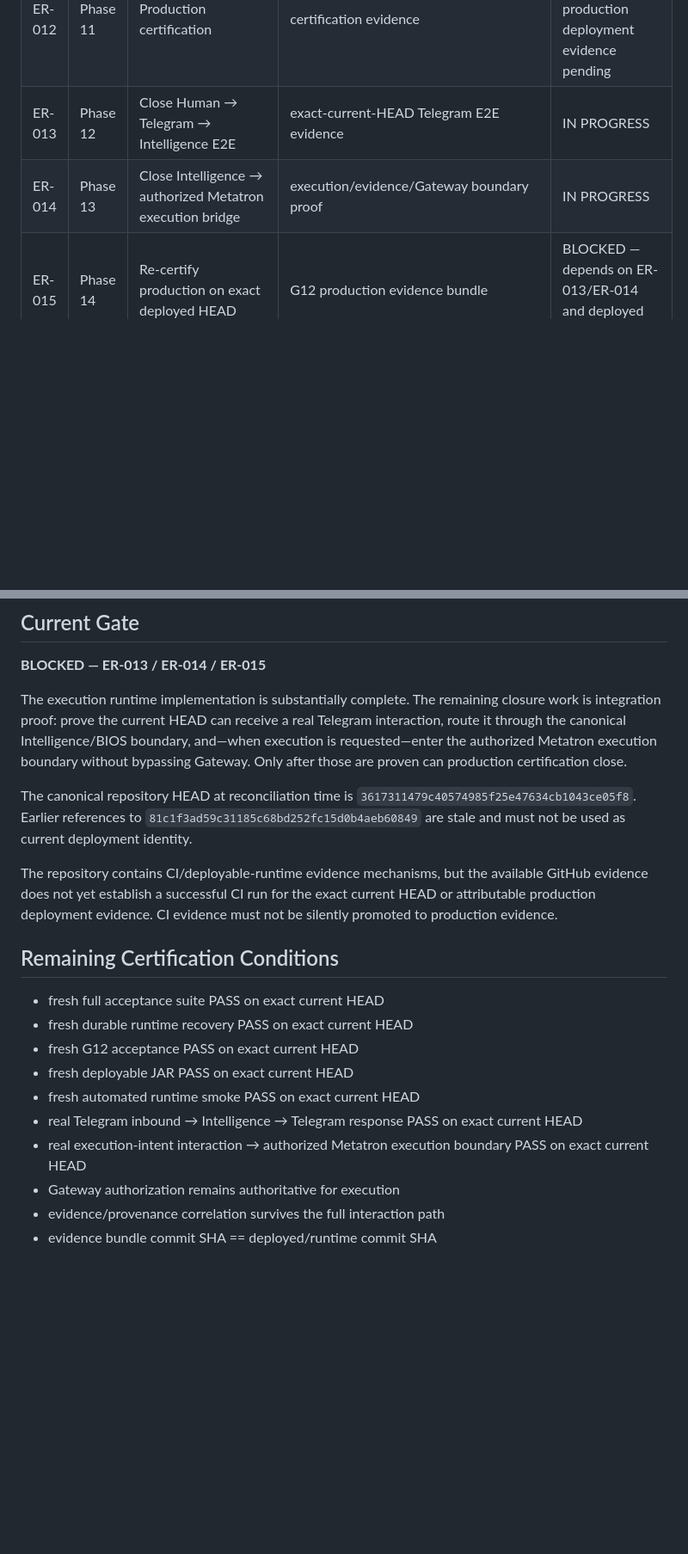
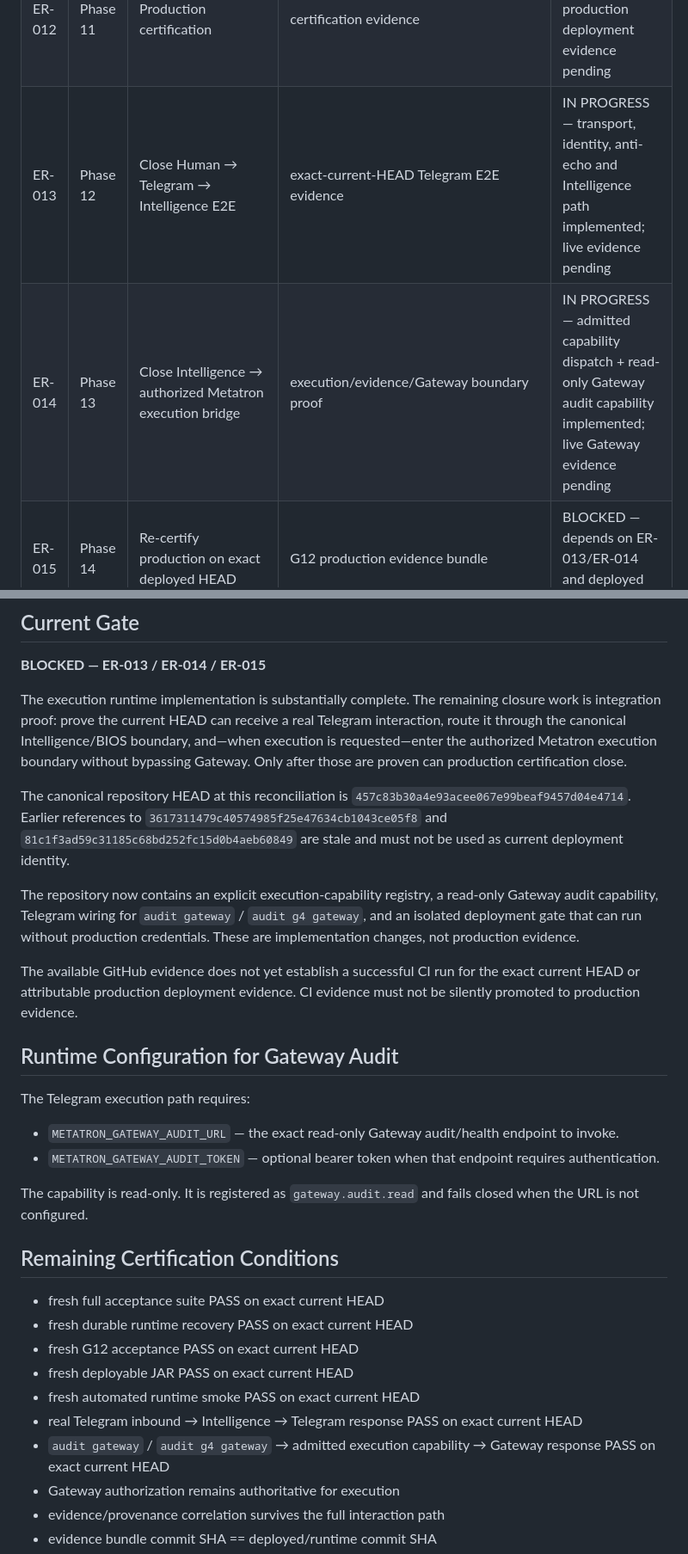
Before and after one commit to kelvinka38/metatron-workforce, a Markdown page: docs/MASTER_EXECUTION_CHECKLIST.md, 2 parts joined by grey strips. Shown at 86% size. Drawn GitHub-style; blank space fills up the shorter version.

Commit message:
docs: reconcile execution checklist with current completion work

```diff
--- a/docs/MASTER_EXECUTION_CHECKLIST.md
+++ b/docs/MASTER_EXECUTION_CHECKLIST.md
@@ -20,8 +20,8 @@ This register governs the production-execution path from the frozen integration
 | ER-010 | Phase 9 | Build production vertical slice | deployment evidence | DONE — deployable JAR + G12 evidence workflow |
 | ER-011 | Phase 10 | Execute load/failure/recovery tests | test results | DONE — acceptance coverage exists; exact-current-HEAD evidence pending |
 | ER-012 | Phase 11 | Production certification | certification evidence | BLOCKED — attributable production deployment evidence pending |
-| ER-013 | Phase 12 | Close Human → Telegram → Intelligence E2E | exact-current-HEAD Telegram E2E evidence | IN PROGRESS |
-| ER-014 | Phase 13 | Close Intelligence → authorized Metatron execution bridge | execution/evidence/Gateway boundary proof | IN PROGRESS |
+| ER-013 | Phase 12 | Close Human → Telegram → Intelligence E2E | exact-current-HEAD Telegram E2E evidence | IN PROGRESS — transport, identity, anti-echo and Intelligence path implemented; live evidence pending |
+| ER-014 | Phase 13 | Close Intelligence → authorized Metatron execution bridge | execution/evidence/Gateway boundary proof | IN PROGRESS — admitted capability dispatch + read-only Gateway audit capability implemented; live Gateway evidence pending |
 | ER-015 | Phase 14 | Re-certify production on exact deployed HEAD | G12 production evidence bundle | BLOCKED — depends on ER-013/ER-014 and deployed evidence |
 
 ## Current Gate
@@ -30,9 +30,20 @@ This register governs the production-execution path from the frozen integration
 
 The execution runtime implementation is substantially complete. The remaining closure work is integration proof: prove the current HEAD can receive a real Telegram interaction, route it through the canonical Intelligence/BIOS boundary, and—when execution is requested—enter the authorized Metatron execution boundary without bypassing Gateway. Only after those are proven can production certification close.
 
-The canonical repository HEAD at reconciliation time is `3617311479c40574985f25e47634cb1043ce05f8`. Earlier references to `81c1f3ad59c31185c68bd252fc15d0b4aeb60849` are stale and must not be used as current deployment identity.
+The canonical repository HEAD at this reconciliation is `457c83b30a4e93acee067e99beaf9457d04e4714`. Earlier references to `3617311479c40574985f25e47634cb1043ce05f8` and `81c1f3ad59c31185c68bd252fc15d0b4aeb60849` are stale and must not be used as current deployment identity.
 
-The repository contains CI/deployable-runtime evidence mechanisms, but the available GitHub evidence does not yet establish a successful CI run for the exact current HEAD or attributable production deployment evidence. CI evidence must not be silently promoted to production evidence.
+The repository now contains an explicit execution-capability registry, a read-only Gateway audit capability, Telegram wiring for `audit gateway` / `audit g4 gateway`, and an isolated deployment gate that can run without production credentials. These are implementation changes, not production evidence.
+
+The available GitHub evidence does not yet establish a successful CI run for the exact current HEAD or attributable production deployment evidence. CI evidence must not be silently promoted to production evidence.
+
+## Runtime Configuration for Gateway Audit
+
+The Telegram execution path requires:
+
+- `METATRON_GATEWAY_AUDIT_URL` — the exact read-only Gateway audit/health endpoint to invoke.
+- `METATRON_GATEWAY_AUDIT_TOKEN` — optional bearer token when that endpoint requires authentication.
+
+The capability is read-only. It is registered as `gateway.audit.read` and fails closed when the URL is not configured.
 
 ## Remaining Certification Conditions
 
@@ -42,7 +53,7 @@ The repository contains CI/deployable-runtime evidence mechanisms, but the avail
 - fresh deployable JAR PASS on exact current HEAD
 - fresh automated runtime smoke PASS on exact current HEAD
 - real Telegram inbound → Intelligence → Telegram response PASS on exact current HEAD
-- real execution-intent interaction → authorized Metatron execution boundary PASS on exact current HEAD
+- `audit gateway` / `audit g4 gateway` → admitted execution capability → Gateway response PASS on exact current HEAD
 - Gateway authorization remains authoritative for execution
 - evidence/provenance correlation survives the full interaction path
 - evidence bundle commit SHA == deployed/runtime commit SHA
```
